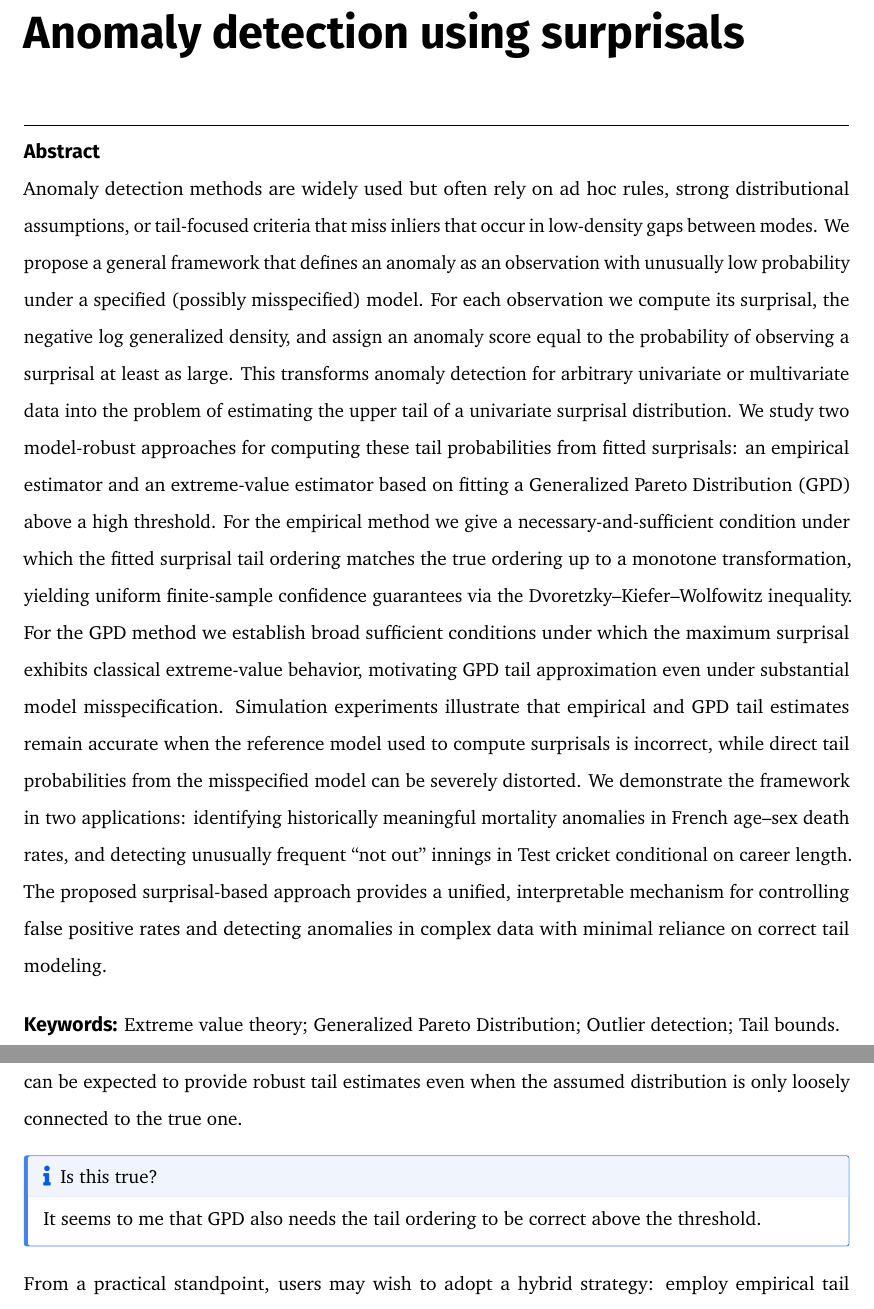
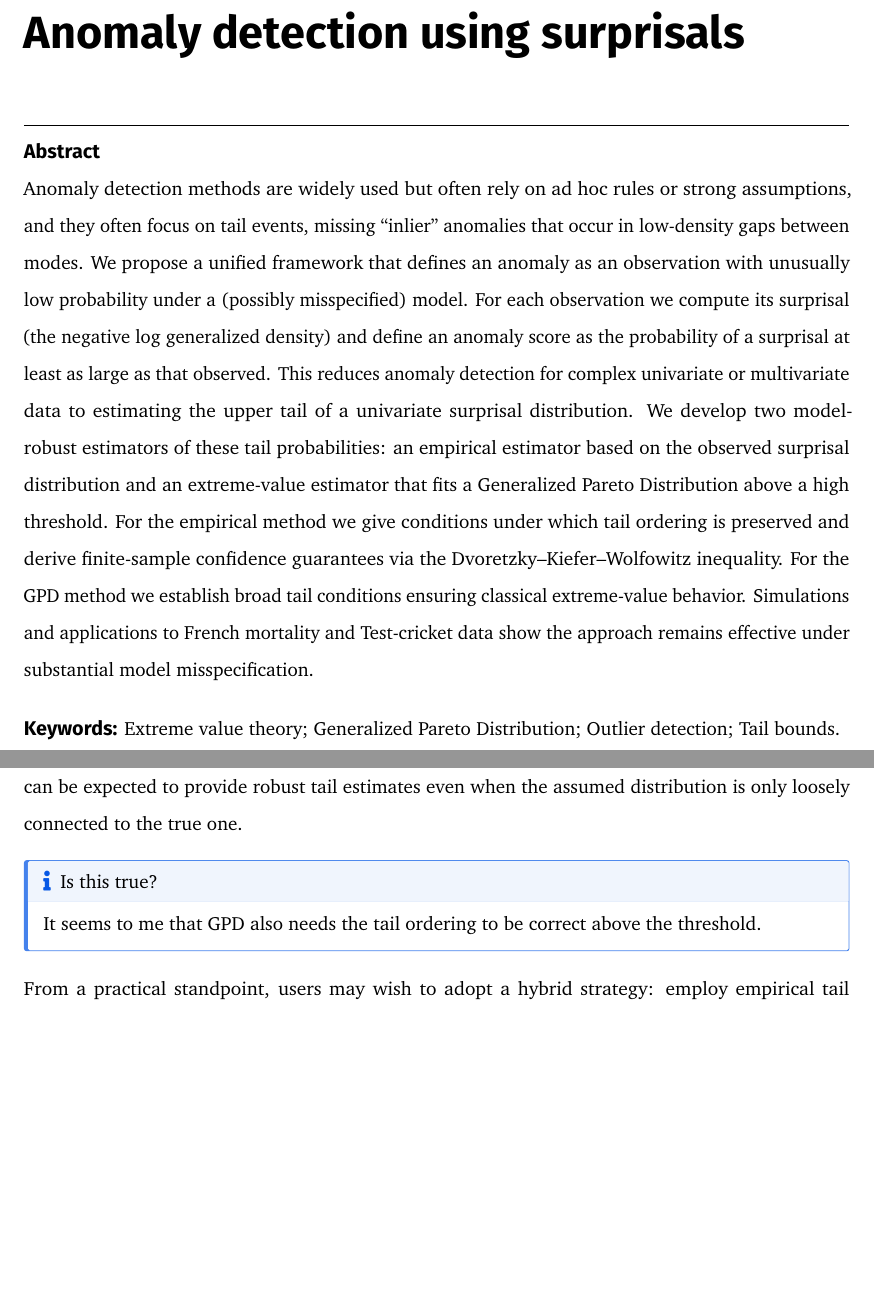
Before and after one commit to robjhyndman/Surprisal_Theory, a LaTeX paper (surprisals.tex): two parts of pages 2 and 15 of 24 before the commit and two parts of pages 2 and 15 of 23 after it, joined at a grey line, cut so that both start at the same text, the shorter picture padded with empty space. Compiled offline with pdfLaTeX.

Commit message:
Recompiled

```diff
--- a/surprisals.tex
+++ b/surprisals.tex
@@ -145,13 +145,13 @@
 \newcommand*\listoflistings{\listof{codelisting}{List of Listings}}
 \usepackage{amsthm}
 \theoremstyle{plain}
+\newtheorem{corollary}{Corollary}[section]
+\theoremstyle{plain}
 \newtheorem{theorem}{Theorem}[section]
+\theoremstyle{plain}
+\newtheorem{lemma}{Lemma}[section]
 \theoremstyle{definition}
 \newtheorem{definition}{Assumption}[section]
-\theoremstyle{plain}
-\newtheorem{corollary}{Corollary}[section]
-\theoremstyle{plain}
-\newtheorem{lemma}{Lemma}[section]
 \theoremstyle{remark}
 \AtBeginDocument{\renewcommand*{\proofname}{Proof}}
 \newtheorem*{remark}{Remark}
@@ -398,37 +398,26 @@ Distribution, Outlier detection, Tail bounds},
 \maketitle
 
 \begin{abstract}
-Anomaly detection methods are widely used but often rely on ad hoc
-rules, strong distributional assumptions, or tail-focused criteria that
-miss inliers that occur in low-density gaps between modes. We propose a
-general framework that defines an anomaly as an observation with
-unusually low probability under a specified (possibly misspecified)
-model. For each observation we compute its surprisal, the negative log
-generalized density, and assign an anomaly score equal to the
-probability of observing a surprisal at least as large. This transforms
-anomaly detection for arbitrary univariate or multivariate data into the
-problem of estimating the upper tail of a univariate surprisal
-distribution. We study two model-robust approaches for computing these
-tail probabilities from fitted surprisals: an empirical estimator and an
-extreme-value estimator based on fitting a Generalized Pareto
-Distribution (GPD) above a high threshold. For the empirical method we
-give a necessary-and-sufficient condition under which the fitted
-surprisal tail ordering matches the true ordering up to a monotone
-transformation, yielding uniform finite-sample confidence guarantees via
-the Dvoretzky--Kiefer--Wolfowitz inequality. For the GPD method we
-establish broad sufficient conditions under which the maximum surprisal
-exhibits classical extreme-value behavior, motivating GPD tail
-approximation even under substantial model misspecification. Simulation
-experiments illustrate that empirical and GPD tail estimates remain
-accurate when the reference model used to compute surprisals is
-incorrect, while direct tail probabilities from the misspecified model
-can be severely distorted. We demonstrate the framework in two
-applications: identifying historically meaningful mortality anomalies in
-French age--sex death rates, and detecting unusually frequent ``not
-out'' innings in Test cricket conditional on career length. The proposed
-surprisal-based approach provides a unified, interpretable mechanism for
-controlling false positive rates and detecting anomalies in complex data
-with minimal reliance on correct tail modeling.
+Anomaly detection methods are widely used but often rely on ad hoc rules
+or strong assumptions, and they often focus on tail events, missing
+``inlier'' anomalies that occur in low-density gaps between modes. We
+propose a unified framework that defines an anomaly as an observation
+with unusually low probability under a (possibly misspecified) model.
+For each observation we compute its surprisal (the negative log
+generalized density) and define an anomaly score as the probability of a
+surprisal at least as large as that observed. This reduces anomaly
+detection for complex univariate or multivariate data to estimating the
+upper tail of a univariate surprisal distribution. We develop two
+model-robust estimators of these tail probabilities: an empirical
+estimator based on the observed surprisal distribution and an
+extreme-value estimator that fits a Generalized Pareto Distribution
+above a high threshold. For the empirical method we give conditions
+under which tail ordering is preserved and derive finite-sample
+confidence guarantees via the Dvoretzky--Kiefer--Wolfowitz inequality.
+For the GPD method we establish broad tail conditions ensuring classical
+extreme-value behavior. Simulations and applications to French mortality
+and Test-cricket data show the approach remains effective under
+substantial model misspecification.
 \end{abstract}
 
 \begin{keywords}
@@ -1174,7 +1163,7 @@ common statistical models. Thus, the GPD approximation can be expected
 to provide robust tail estimates even when the assumed distribution is
 only loosely connected to the true one.
 
-\begin{tcolorbox}[enhanced jigsaw, colbacktitle=quarto-callout-note-color!10!white, coltitle=black, arc=.35mm, left=2mm, leftrule=.75mm, opacitybacktitle=0.6, colframe=quarto-callout-note-color-frame, bottomtitle=1mm, colback=white, rightrule=.15mm, toptitle=1mm, bottomrule=.15mm, opacityback=0, breakable, titlerule=0mm, title=\textcolor{quarto-callout-note-color}{\faInfo}\hspace{0.5em}{Is this true?}, toprule=.15mm]
+\begin{tcolorbox}[enhanced jigsaw, colbacktitle=quarto-callout-note-color!10!white, toprule=.15mm, opacitybacktitle=0.6, titlerule=0mm, title=\textcolor{quarto-callout-note-color}{\faInfo}\hspace{0.5em}{Is this true?}, arc=.35mm, coltitle=black, colback=white, bottomtitle=1mm, toptitle=1mm, left=2mm, leftrule=.75mm, opacityback=0, breakable, rightrule=.15mm, colframe=quarto-callout-note-color-frame, bottomrule=.15mm]
 
 It seems to me that GPD also needs the tail ordering to be correct above
 the threshold.
```
Also changed, not shown: surprisals.pdf, 1 other file.
